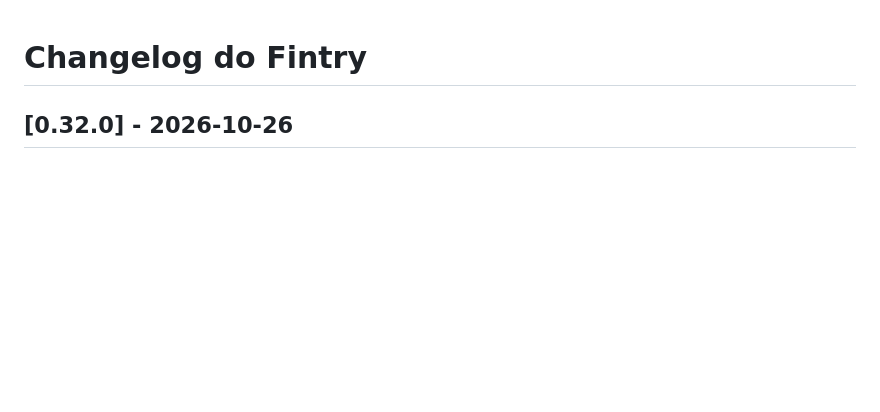
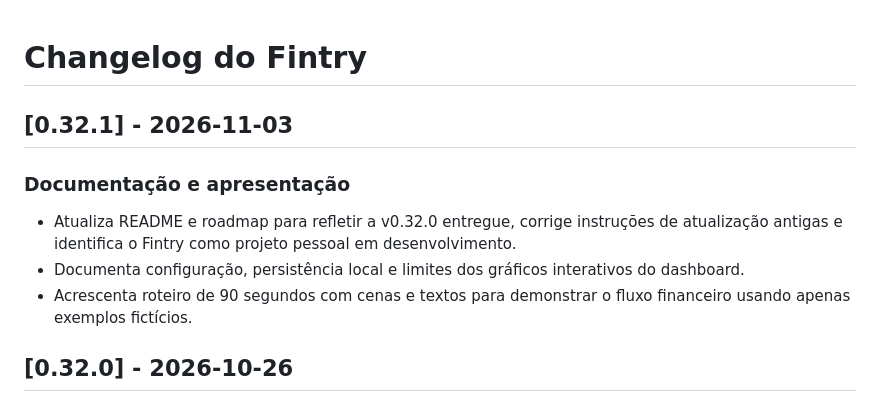
Before and after one commit to FrancaCODEX/fintry-finance, a Markdown page: docs/01-product/changelog.md, the part around the change. Rendered like a GitHub page; blank space fills up the shorter version.

Commit message:
docs: record v0.32.1 presentation preparation

```diff
--- a/docs/01-product/changelog.md
+++ b/docs/01-product/changelog.md
@@ -1,4 +1,12 @@
 # Changelog do Fintry
+
+## [0.32.1] - 2026-11-03
+
+### Documentação e apresentação
+
+- Atualiza README e roadmap para refletir a v0.32.0 entregue, corrige instruções de atualização antigas e identifica o Fintry como projeto pessoal em desenvolvimento.
+- Documenta configuração, persistência local e limites dos gráficos interativos do dashboard.
+- Acrescenta roteiro de 90 segundos com cenas e textos para demonstrar o fluxo financeiro usando apenas exemplos fictícios.
 
 ## [0.32.0] - 2026-10-26
 
```
